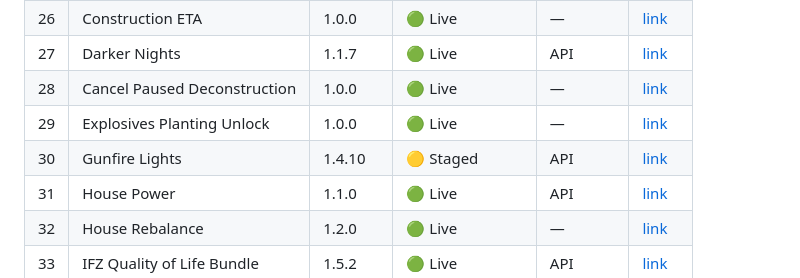
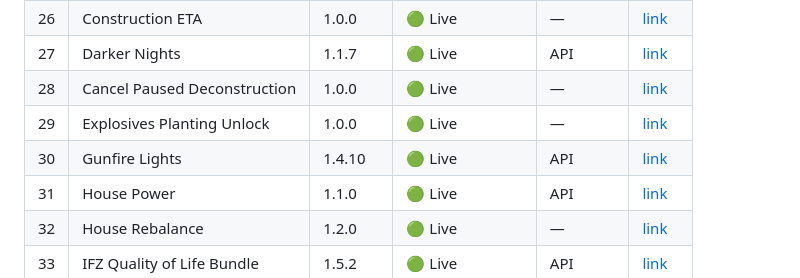
Before and after one commit to JaySNL/IFZMods, a Markdown page: STATUS.md, the part around the change. GitHub-like rendering.

Commit message:
GunfireLights 1.4.10 live on Nexus (file 7593788)
Co-Authored-By: Claude Opus 4.8 (1M context) <noreply@anthropic.com>

```diff
--- a/STATUS.md
+++ b/STATUS.md
@@ -21,7 +21,7 @@ _Last updated: 2026-06-28_
 | 27 | Darker Nights | 1.1.7 | 🟢 Live | API | [link](https://www.nexusmods.com/infectionfreezone/mods/27) |
 | 28 | Cancel Paused Deconstruction | 1.0.0 | 🟢 Live | — | [link](https://www.nexusmods.com/infectionfreezone/mods/28) |
 | 29 | Explosives Planting Unlock | 1.0.0 | 🟢 Live | — | [link](https://www.nexusmods.com/infectionfreezone/mods/29) |
-| 30 | Gunfire Lights | 1.4.10 | 🟡 Staged | API | [link](https://www.nexusmods.com/infectionfreezone/mods/30) |
+| 30 | Gunfire Lights | 1.4.10 | 🟢 Live | API | [link](https://www.nexusmods.com/infectionfreezone/mods/30) |
 | 31 | House Power | 1.1.0 | 🟢 Live | API | [link](https://www.nexusmods.com/infectionfreezone/mods/31) |
 | 32 | House Rebalance | 1.2.0 | 🟢 Live | — | [link](https://www.nexusmods.com/infectionfreezone/mods/32) |
 | 33 | IFZ Quality of Life Bundle | 1.5.2 | 🟢 Live | API | [link](https://www.nexusmods.com/infectionfreezone/mods/33) |
```
